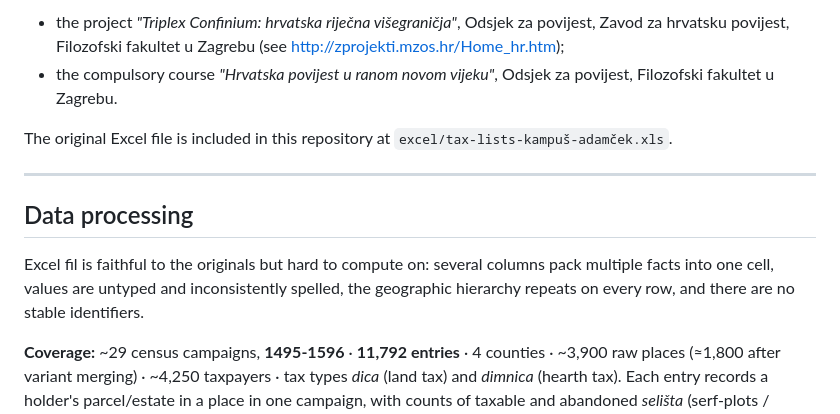
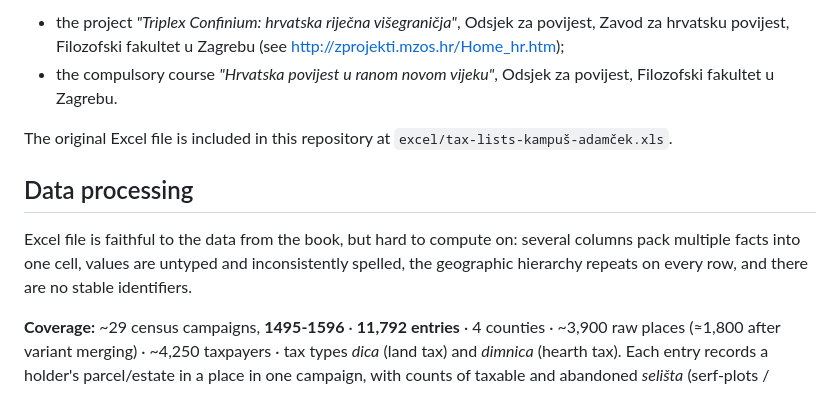
Before and after one commit to tombali/populus-early-modern-croatia, a Markdown page: README.md, the part around one of its changes. GitHub-like rendering.

```diff
--- a/README.md
+++ b/README.md
@@ -44,14 +42,11 @@ The transcription was carried out within:
 The original Excel file is included in this repository at
 `excel/tax-lists-kampuš-adamček.xls`.
 
----
-
 ## Data processing
 
-Excel fil is faithful to the originals but hard to compute on: several columns pack multiple
+Excel file is faithful to the data from the book, but hard to compute on: several columns pack multiple
 facts into one cell, values are untyped and inconsistently spelled, the
 geographic hierarchy repeats on every row, and there are no stable identifiers.
-
 
 **Coverage:** ~29 census campaigns, **1495-1596** · **11,792 entries** · 4
 counties · ~3,900 raw places (≈1,800 after variant merging) · ~4,250 taxpayers ·
```
Also changed, not shown: other parts of README.md (+0 -6 lines).
